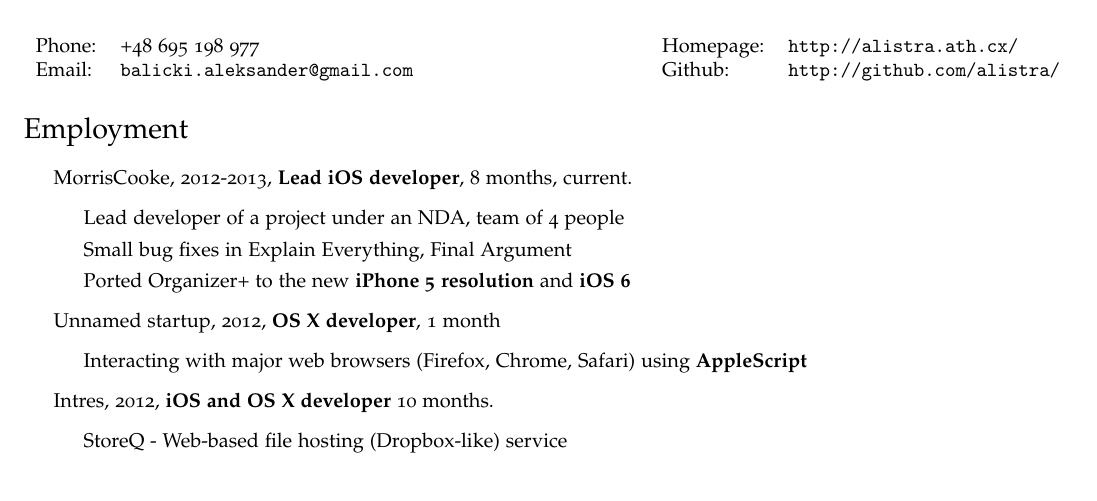
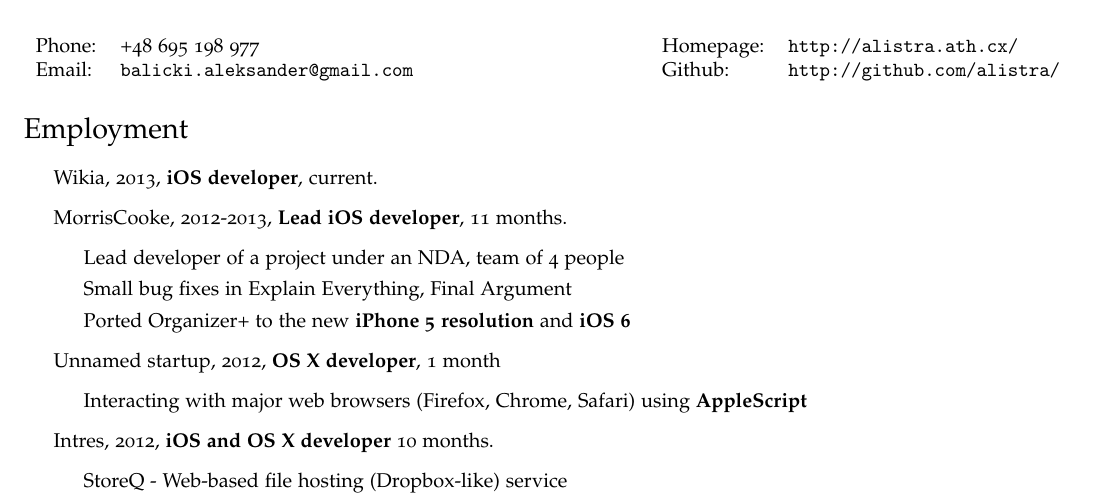
Before and after one commit to alistra/cv, a LaTeX CV (cv.tex): part of the page, cut so that both start at the same text. Compiled offline with pdfLaTeX.

Commit message:
Update cv.tex

```diff
--- a/cv.tex
+++ b/cv.tex
@@ -66,7 +66,9 @@
 \section*{Employment}
 
 \begin{itemize}
-    \item \href{http://www.morriscooke.com}{MorrisCooke}, 2012-2013, {\bf Lead iOS developer}, 8 months, current.
+    \item \href{http://www.wikia.com}{Wikia}, 2013, {\bf iOS developer}, current.
+
+    \item \href{http://www.morriscooke.com}{MorrisCooke}, 2012-2013, {\bf Lead iOS developer}, 11 months.
 		\begin{itemize}
             \item Lead developer of a project under an NDA, team of 4 people
             \item Small bug fixes in Explain Everything, Final Argument
```
